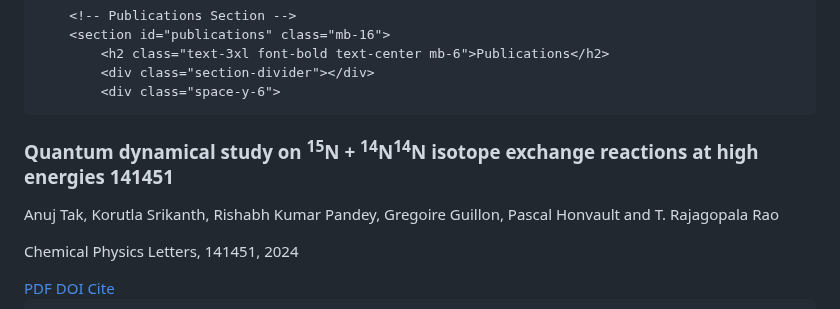
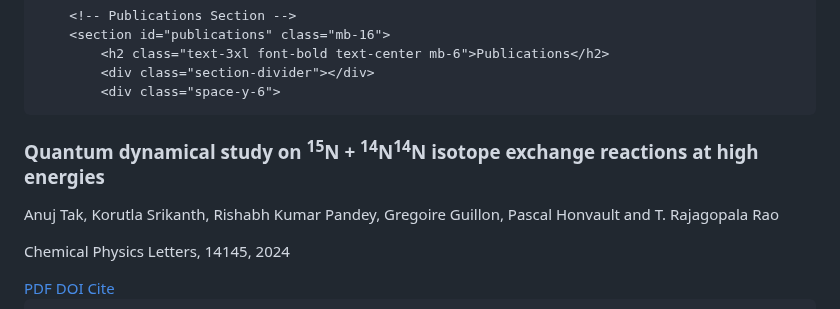
Before and after one commit to rishabhp109/mywebpage, a Markdown page: README.md, the part around the change. Drawn GitHub-style.

Commit message:
Update README.md
Signed-off-by: rishabhp109 <157308714+rishabhp109@users.noreply.github.com>

```diff
--- a/README.md
+++ b/README.md
@@ -135,9 +135,9 @@
             <div class="space-y-6">
 
 <div class="bg-white rounded-lg shadow-md p-6 publication-card transition-transform">
-                    <h3 class="text-xl font-semibold text-blue-700 mb-1">Quantum dynamical study on <sup>15</sup>N + <sup>14</sup>N<sup>14</sup>N isotope exchange reactions at high energies  141451</h3>
+                    <h3 class="text-xl font-semibold text-blue-700 mb-1">Quantum dynamical study on <sup>15</sup>N + <sup>14</sup>N<sup>14</sup>N isotope exchange reactions at high energies</h3>
                     <p class="text-gray-600 mb-2"> Anuj Tak, Korutla Srikanth, Rishabh Kumar Pandey, Gregoire Guillon, Pascal Honvault and T. Rajagopala Rao</p>
-                    <p class="text-gray-700 mb-3">Chemical Physics Letters, 141451, 2024</p>
+                    <p class="text-gray-700 mb-3">Chemical Physics Letters, 14145, 2024</p>
                     <div class="flex space-x-4">
                         <a href="#" class="text-blue-600 hover:text-blue-800 text-sm">
                             <i class="fas fa-file-pdf mr-1"></i> PDF
```
